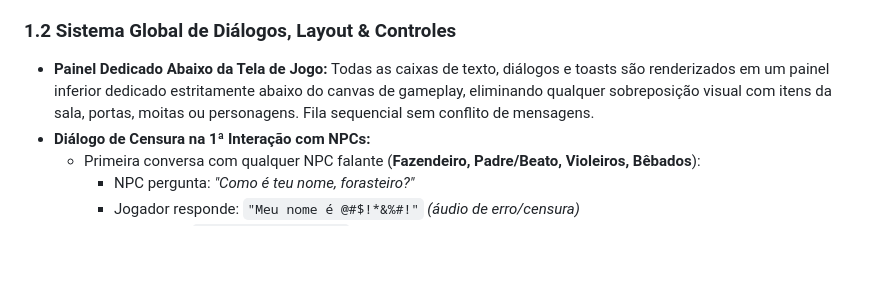
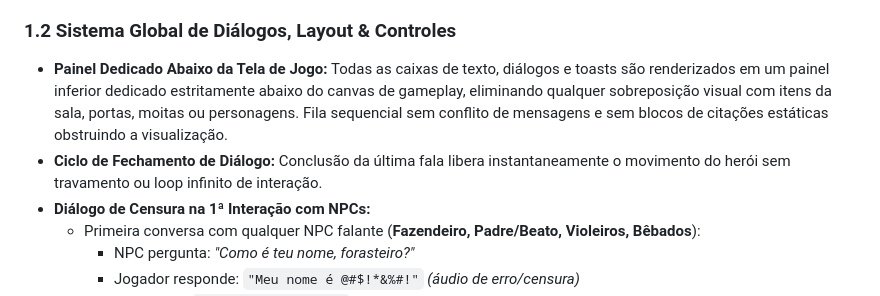
Before and after one commit to Gabriel-Aragao/o-cordel-de-coisinha, a Markdown page: GDD.md, the part around the change. Drawn GitHub-style; blank space fills up the shorter version.

Commit message:
[gunpei] - docs: atualizar GDD.md com encerramento limpo de dialogos

```diff
--- a/GDD.md
+++ b/GDD.md
@@ -16,7 +16,8 @@ Coisinha é um visitante de uma feira de cordéis no sertão da Paraíba. Ao fol
 Para escapar e voltar à realidade, Coisinha precisa mergulhar nas 4 histórias do folclore nordestino espalhadas pelo estúdio, desvendar seus mistérios e reunir os **4 Instrumentos Sagrados da Xilogravura** (Carimbo, Folha, Pena e Tinta) para estampar seu próprio cordel de herói.
 
 ### 1.2 Sistema Global de Diálogos, Layout & Controles
-* **Painel Dedicado Abaixo da Tela de Jogo:** Todas as caixas de texto, diálogos e toasts são renderizados em um painel inferior dedicado estritamente abaixo do canvas de gameplay, eliminando qualquer sobreposição visual com itens da sala, portas, moitas ou personagens. Fila sequencial sem conflito de mensagens.
+* **Painel Dedicado Abaixo da Tela de Jogo:** Todas as caixas de texto, diálogos e toasts são renderizados em um painel inferior dedicado estritamente abaixo do canvas de gameplay, eliminando qualquer sobreposição visual com itens da sala, portas, moitas ou personagens. Fila sequencial sem conflito de mensagens e sem blocos de citações estáticas obstruindo a visualização.
+* **Ciclo de Fechamento de Diálogo:** Conclusão da última fala libera instantaneamente o movimento do herói sem travamento ou loop infinito de interação.
 * **Diálogo de Censura na 1ª Interação com NPCs:**
   - Primeira conversa com qualquer NPC falante (**Fazendeiro, Padre/Beato, Violeiros, Bêbados**):
     * NPC pergunta: *"Como é teu nome, forasteiro?"*
```
